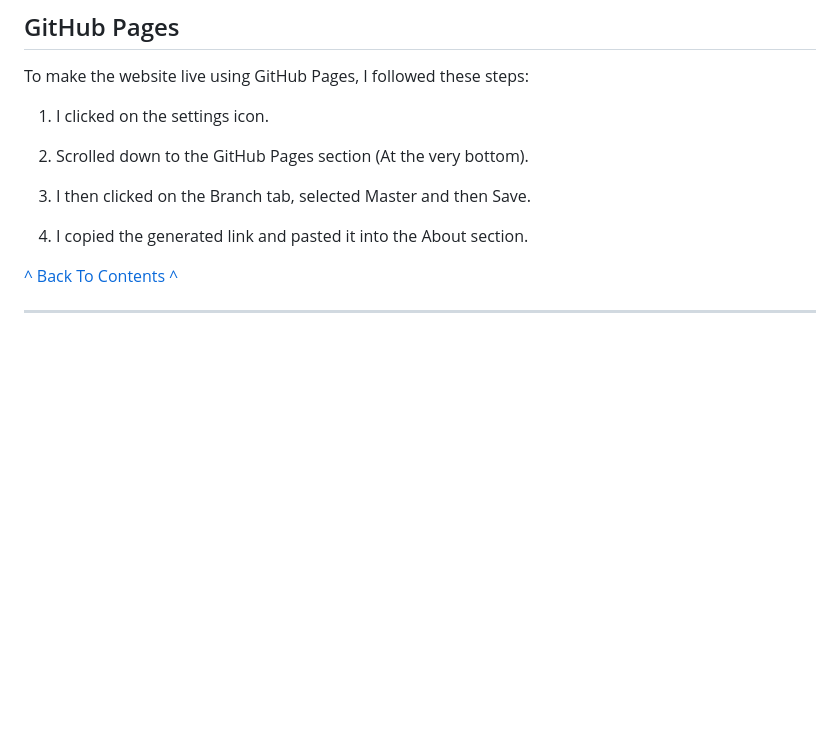
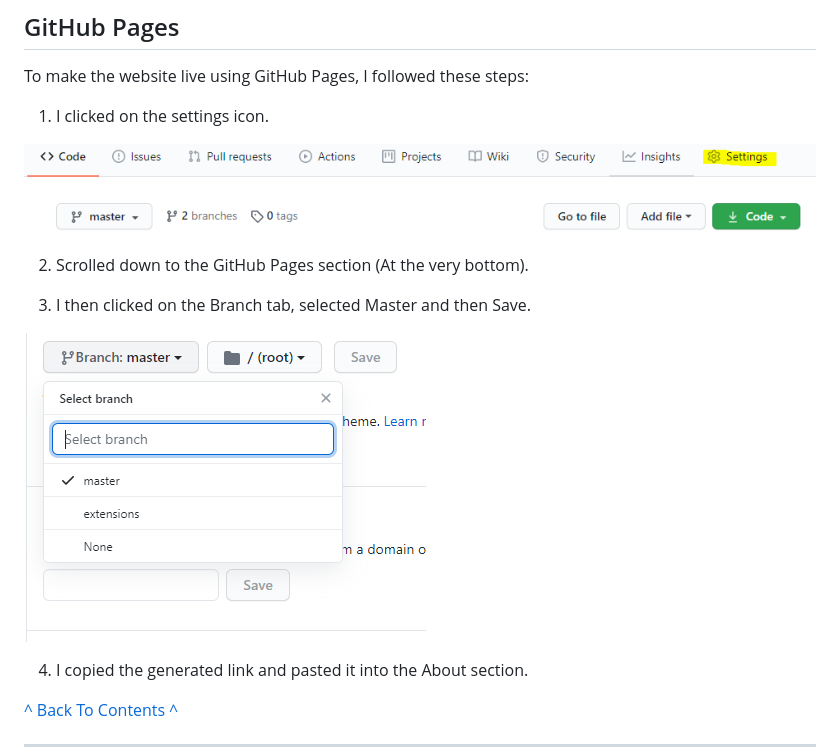
Before and after one commit to Code-Institute-Submissions/MS2-Asteroids-Game, a Markdown page: README.md, the part around the change. Rendered like a GitHub page; pictures changed too: wireframes/github_settings.png (added), wireframes/master_branch.png (added); blank space fills up the shorter version.

Commit message:
Images added to Deployment section.

```diff
--- a/README.md
+++ b/README.md
@@ -489,9 +489,13 @@ To make the website live using GitHub Pages, I followed these steps:
 
 1. I clicked on the settings icon.
 
+![GitHub settings icon](wireframes/github_settings.png)
+
 2. Scrolled down to the GitHub Pages section (At the very bottom).
 
 3. I then clicked on the Branch tab, selected Master and then Save.
+
+![Master branch](wireframes/master_branch.png)
 
 4. I copied the generated link and pasted it into the About section.
 
```
